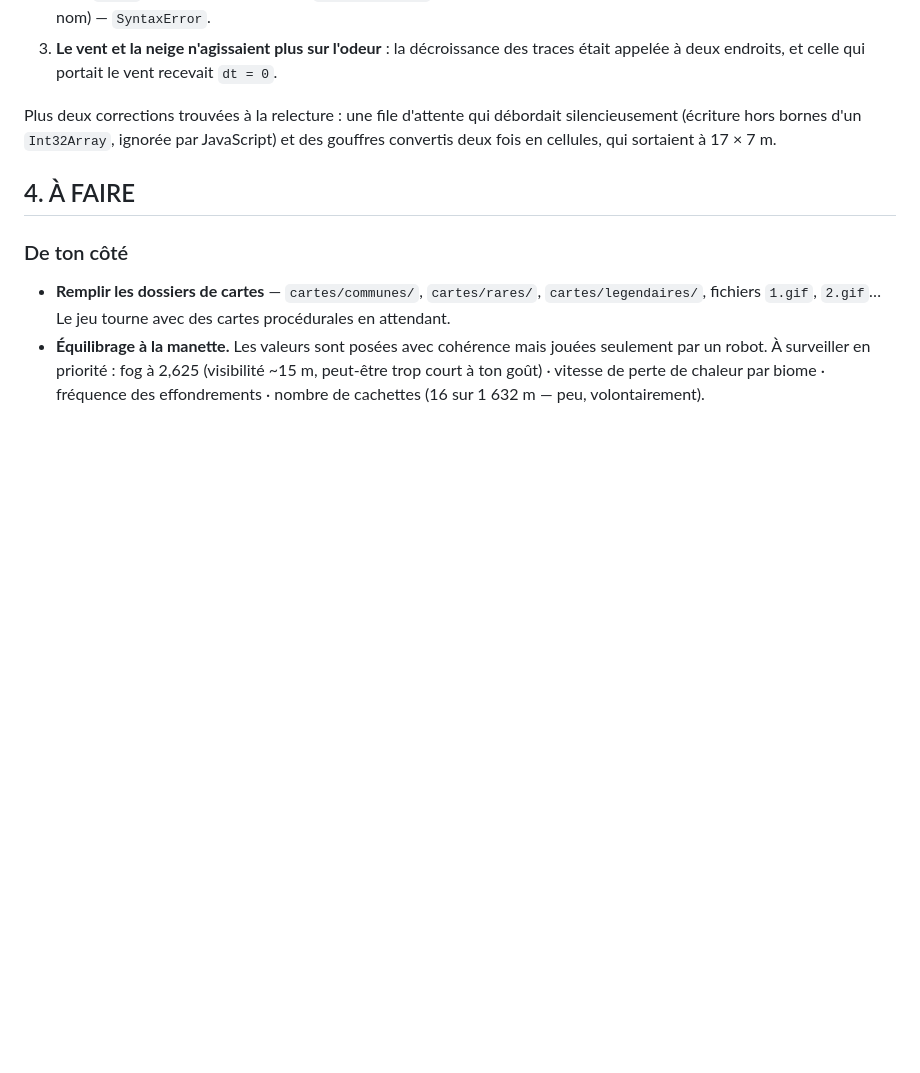
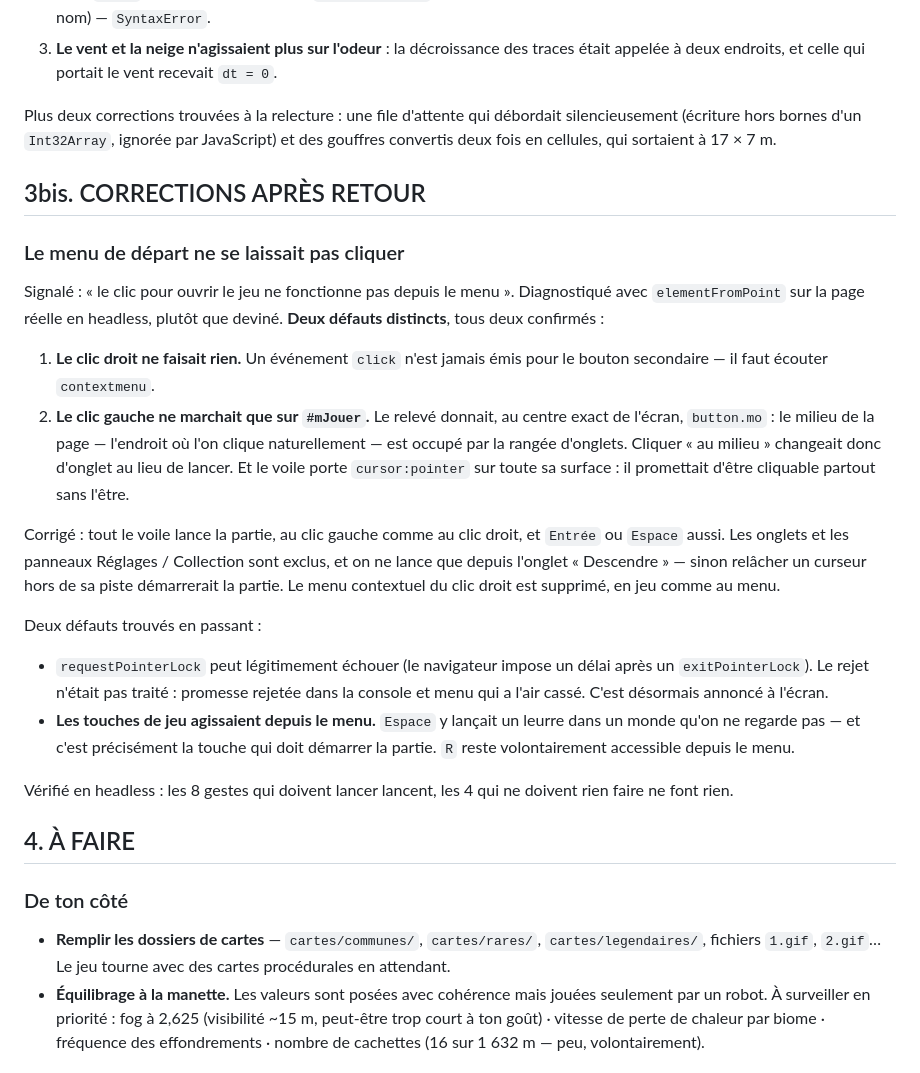
Before and after one commit to DataGengar/scolepandre, a Markdown page: WHATS_NEW.md, the part around the change. GitHub-like rendering; blank space fills up the shorter version.

Commit message:
menu : le voile entier lance la partie, clic droit et clavier compris
Signalé : « le clic pour ouvrir le jeu ne fonctionne pas depuis le menu ».
Diagnostiqué au lieu d'être deviné, avec elementFromPoint sur la page réelle en
headless. Deux défauts distincts, tous deux confirmés :

1. LE CLIC DROIT NE FAISAIT RIEN. Un événement `click` n'est jamais émis pour
   le bouton secondaire ; il fallait écouter `contextmenu`.

2. LE CLIC GAUCHE NE MARCHAIT QUE SUR #mJouer. Or le relevé donnait, au centre
   exact de l'écran, `button.mo` : le milieu de la page — l'endroit où l'on
   clique naturellement — est occupé par la rangée d'onglets. Cliquer « au
   milieu » changeait donc d'onglet au lieu de lancer. Et le voile porte
   `cursor:pointer` sur toute sa surface : il promettait d'être cliquable
   partout sans l'être.

Correctifs :
- tout le voile lance la partie, au clic gauche comme au clic droit ;
- Entrée et Espace le font aussi (le verrouillage du pointeur accepte
  n'importe quel geste utilisateur, pas seulement la souris) ;
- exclusions : les onglets, et les panneaux Réglages et Collection — sinon
  relâcher un curseur hors de sa piste lancerait la partie. On n'accepte le
  lancement que depuis l'onglet « Descendre » ;
- le menu système du clic droit est supprimé, en jeu comme au menu ;
- requestPointerLock peut légitimement échouer (le navigateur impose un délai
  après un exitPointerLock). Le rejet était non traité : promesse rejetée dans
  la console et menu qui semble cassé. Il est maintenant annoncé à l'écran ;
- cliquer pendant la génération affiche l'attente au lieu de ne rien faire.

Au passage, une garde manquante : les touches de JEU (Espace, E, F, MAJ.VERR)
agissaient depuis le menu. Espace y lançait un leurre dans un monde qu'on ne
regarde pas — et c'est précisément la touche qui doit démarrer la partie.
R reste accessible depuis le menu.

Vérifié en headless : les 8 gestes qui doivent lancer lancent, les 4 qui ne
doivent rien faire ne font rien. Test de fumée complet repassé sur les modules
et sur le bundle, sans erreur.

Co-Authored-By: Claude Opus 5 <noreply@anthropic.com>

```diff
--- a/WHATS_NEW.md
+++ b/WHATS_NEW.md
@@ -391,6 +391,41 @@ Plus deux corrections trouvées à la relecture : une file d'attente qui débord
 silencieusement (écriture hors bornes d'un `Int32Array`, ignorée par JavaScript)
 et des gouffres convertis deux fois en cellules, qui sortaient à 17 × 7 m.
 
+## 3bis. CORRECTIONS APRÈS RETOUR
+
+### Le menu de départ ne se laissait pas cliquer
+
+Signalé : « le clic pour ouvrir le jeu ne fonctionne pas depuis le menu ».
+Diagnostiqué avec `elementFromPoint` sur la page réelle en headless, plutôt que
+deviné. **Deux défauts distincts**, tous deux confirmés :
+
+1. **Le clic droit ne faisait rien.** Un événement `click` n'est jamais émis
+   pour le bouton secondaire — il faut écouter `contextmenu`.
+2. **Le clic gauche ne marchait que sur `#mJouer`.** Le relevé donnait, au
+   centre exact de l'écran, `button.mo` : le milieu de la page — l'endroit où
+   l'on clique naturellement — est occupé par la rangée d'onglets. Cliquer « au
+   milieu » changeait donc d'onglet au lieu de lancer. Et le voile porte
+   `cursor:pointer` sur toute sa surface : il promettait d'être cliquable
+   partout sans l'être.
+
+Corrigé : tout le voile lance la partie, au clic gauche comme au clic droit, et
+`Entrée` ou `Espace` aussi. Les onglets et les panneaux Réglages / Collection
+sont exclus, et on ne lance que depuis l'onglet « Descendre » — sinon relâcher
+un curseur hors de sa piste démarrerait la partie. Le menu contextuel du clic
+droit est supprimé, en jeu comme au menu.
+
+Deux défauts trouvés en passant :
+
+- `requestPointerLock` peut légitimement échouer (le navigateur impose un délai
+  après un `exitPointerLock`). Le rejet n'était pas traité : promesse rejetée
+  dans la console et menu qui a l'air cassé. C'est désormais annoncé à l'écran.
+- **Les touches de jeu agissaient depuis le menu.** `Espace` y lançait un
+  leurre dans un monde qu'on ne regarde pas — et c'est précisément la touche qui
+  doit démarrer la partie. `R` reste volontairement accessible depuis le menu.
+
+Vérifié en headless : les 8 gestes qui doivent lancer lancent, les 4 qui ne
+doivent rien faire ne font rien.
+
 ## 4. À FAIRE
 
 ### De ton côté
```
